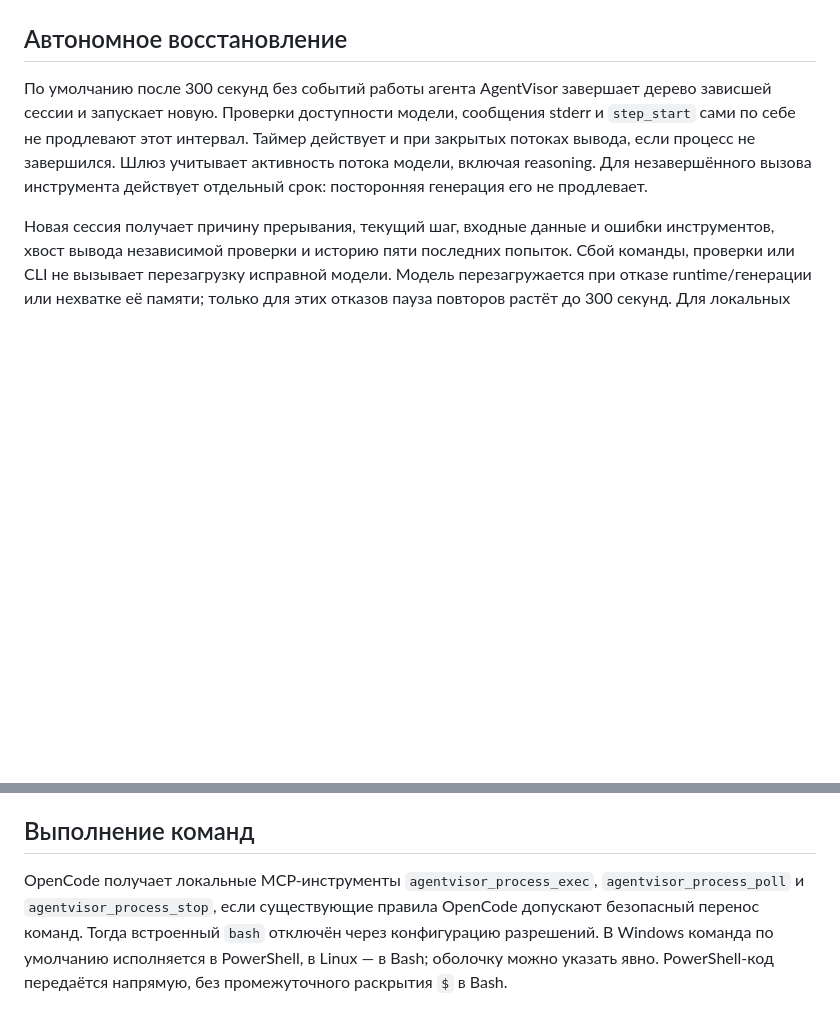
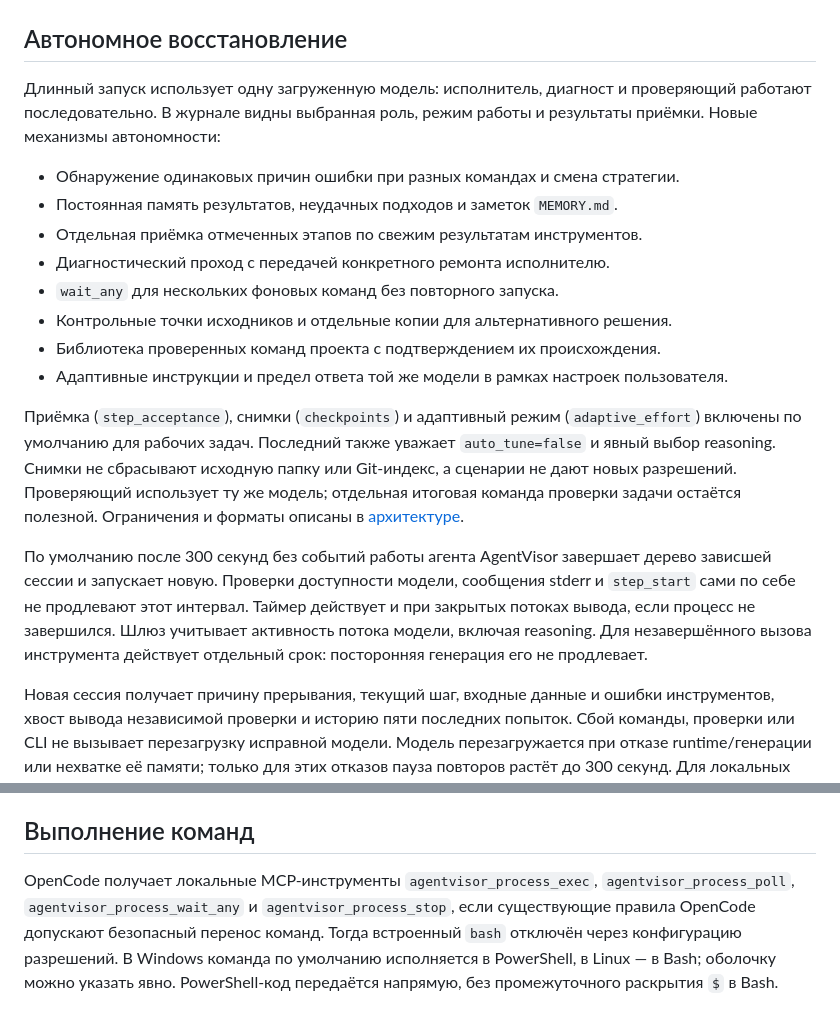
Before and after one commit to k-zamotaev/agent-visor, a Markdown page: README.md, 2 parts joined by grey strips. Rendered like a GitHub page; blank space fills up the shorter version.

Commit message:
Описаны механизмы автономности и сквозная проверка этапов

```diff
--- a/README.md
+++ b/README.md
@@ -51,6 +51,26 @@ and command output is preserved. API clients can send `Accept-Language: en`.
 
 ## Автономное восстановление
 
+Длинный запуск использует одну загруженную модель: исполнитель, диагност и
+проверяющий работают последовательно. В журнале видны выбранная роль, режим
+работы и результаты приёмки. Новые механизмы автономности:
+
+- Обнаружение одинаковых причин ошибки при разных командах и смена стратегии.
+- Постоянная память результатов, неудачных подходов и заметок `MEMORY.md`.
+- Отдельная приёмка отмеченных этапов по свежим результатам инструментов.
+- Диагностический проход с передачей конкретного ремонта исполнителю.
+- `wait_any` для нескольких фоновых команд без повторного запуска.
+- Контрольные точки исходников и отдельные копии для альтернативного решения.
+- Библиотека проверенных команд проекта с подтверждением их происхождения.
+- Адаптивные инструкции и предел ответа той же модели в рамках настроек пользователя.
+
+Приёмка (`step_acceptance`), снимки (`checkpoints`) и адаптивный режим
+(`adaptive_effort`) включены по умолчанию для рабочих задач. Последний также
+уважает `auto_tune=false` и явный выбор reasoning. Снимки не сбрасывают исходную
+папку или Git-индекс, а сценарии не дают новых разрешений. Проверяющий использует
+ту же модель; отдельная итоговая команда проверки задачи остаётся полезной.
+Ограничения и форматы описаны в [архитектуре](docs/architecture.md).
+
 По умолчанию после 300 секунд без событий работы агента AgentVisor завершает
 дерево зависшей сессии и запускает новую. Проверки доступности модели,
 сообщения stderr и `step_start` сами по себе не продлевают этот интервал.
@@ -84,7 +104,7 @@ and command output is preserved. API clients can send `Accept-Language: en`.
 ## Выполнение команд
 
 OpenCode получает локальные MCP-инструменты `agentvisor_process_exec`,
-`agentvisor_process_poll` и `agentvisor_process_stop`, если существующие правила
+`agentvisor_process_poll`, `agentvisor_process_wait_any` и `agentvisor_process_stop`, если существующие правила
 OpenCode допускают безопасный перенос команд. Тогда встроенный `bash`
 отключён через конфигурацию разрешений. В Windows команда по умолчанию
 исполняется в PowerShell, в Linux — в Bash; оболочку можно указать явно.
```
Also changed, not shown: docs/testing.md (+17 -0 lines).
